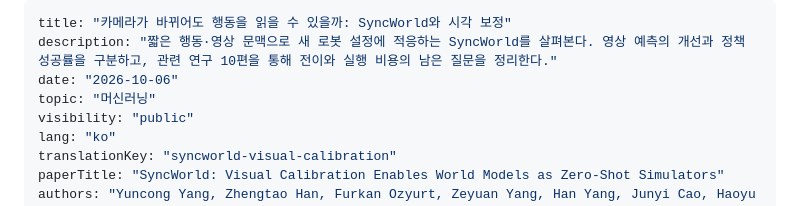
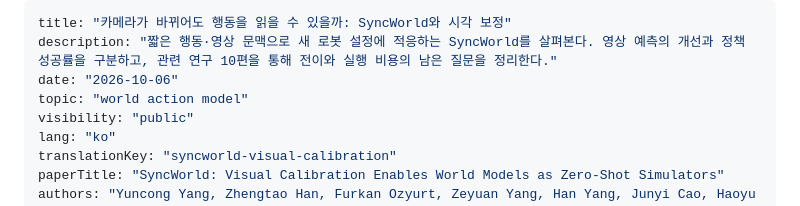
Before and after one commit to iiamaii/iiamaii.github.io, a Markdown page: content/reviews/2026-10-06-syncworld-visual-calibration.ko.md, the part around the change. Rendered like a GitHub page.

```diff
--- a/content/reviews/2026-10-06-syncworld-visual-calibration.ko.md
+++ b/content/reviews/2026-10-06-syncworld-visual-calibration.ko.md
@@ -2,7 +2,7 @@
 title: "카메라가 바뀌어도 행동을 읽을 수 있을까: SyncWorld와 시각 보정"
 description: "짧은 행동·영상 문맥으로 새 로봇 설정에 적응하는 SyncWorld를 살펴본다. 영상 예측의 개선과 정책 성공률을 구분하고, 관련 연구 10편을 통해 전이와 실행 비용의 남은 질문을 정리한다."
 date: "2026-10-06"
-topic: "머신러닝"
+topic: "world action model"
 visibility: "public"
 lang: "ko"
 translationKey: "syncworld-visual-calibration"
```
Also changed, not shown: content/reviews/2026-10-06-syncworld-visual-calibration.en.md (+1 -2 lines).
